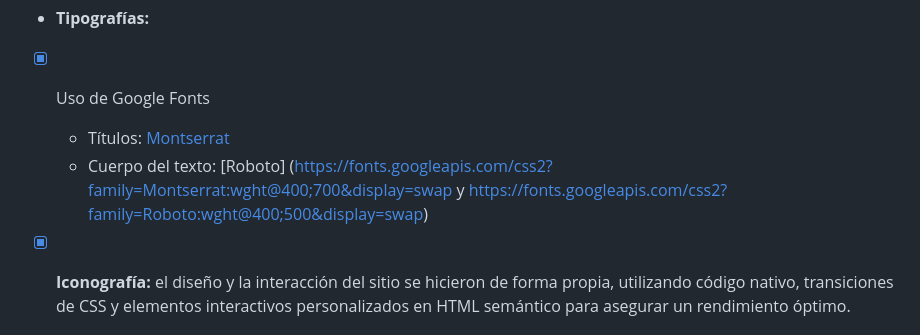
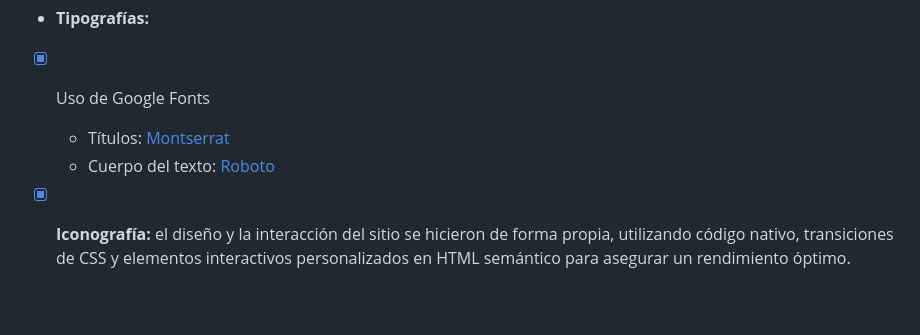
Before and after one commit to leonardofvp/TP01-G16, a Markdown page: README.md, the part around the change. Rendered like a GitHub page; blank space fills up the shorter version.

```diff
--- a/README.md
+++ b/README.md
@@ -56,7 +56,7 @@ Se han implementado funciones dinámicas para mejorar la interactividad del usua
 - **Tipografías:**
 - [x] Uso de Google Fonts
   - Títulos: [Montserrat](https://fonts.googleapis.com/css2?family=Montserrat:wght@400;700&display=swap)
-  - Cuerpo del texto: [Roboto] (https://fonts.googleapis.com/css2?family=Montserrat:wght@400;700&display=swap y https://fonts.googleapis.com/css2?family=Roboto:wght@400;500&display=swap)
+  - Cuerpo del texto: [Roboto](https://fonts.googleapis.com/css2?family=Roboto:wght@400;500&display=swap)
 
 - [x] **Iconografía:** el diseño y la interacción del sitio se hicieron de forma propia, utilizando código nativo, transiciones de CSS y elementos interactivos personalizados en HTML semántico para asegurar un rendimiento óptimo.
 
```
